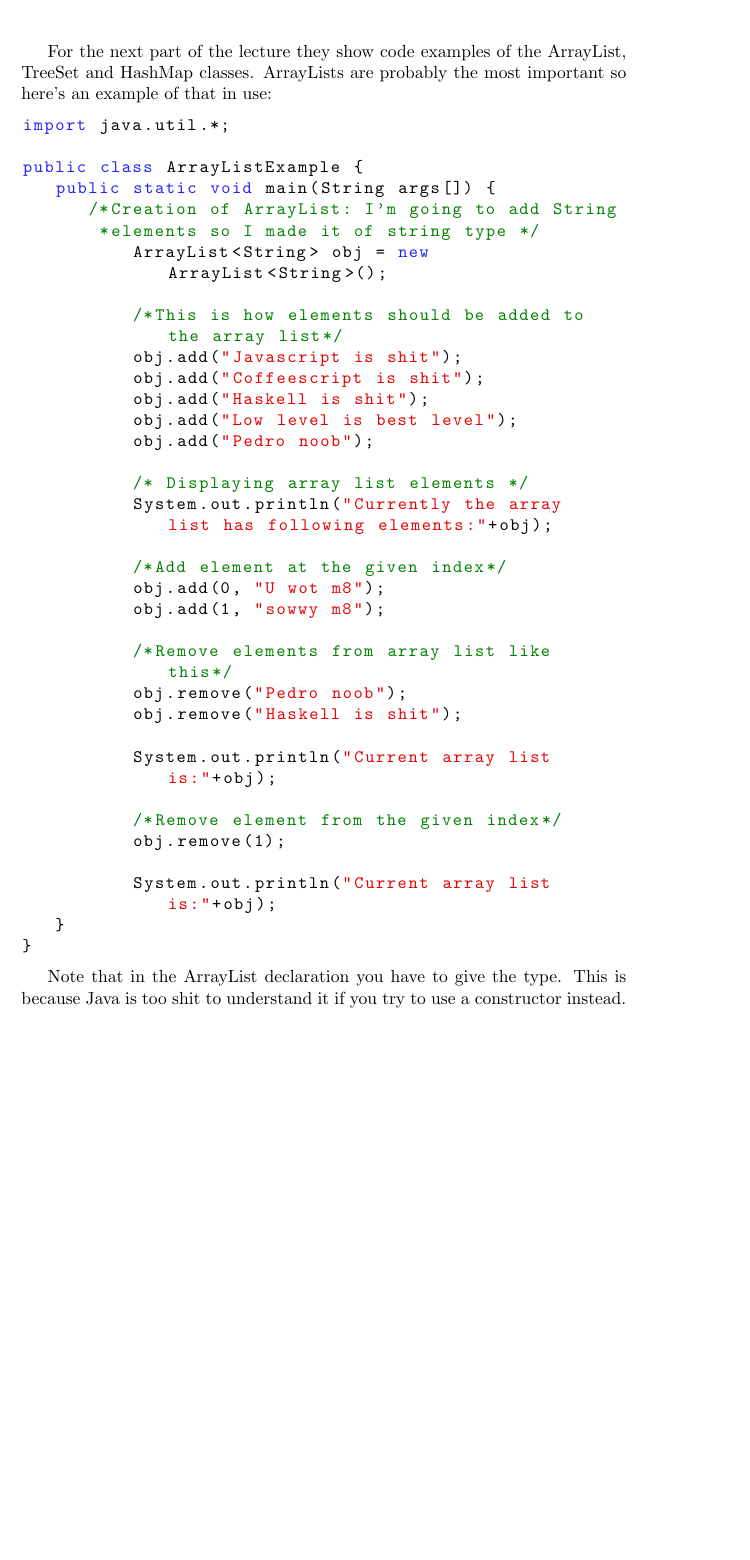
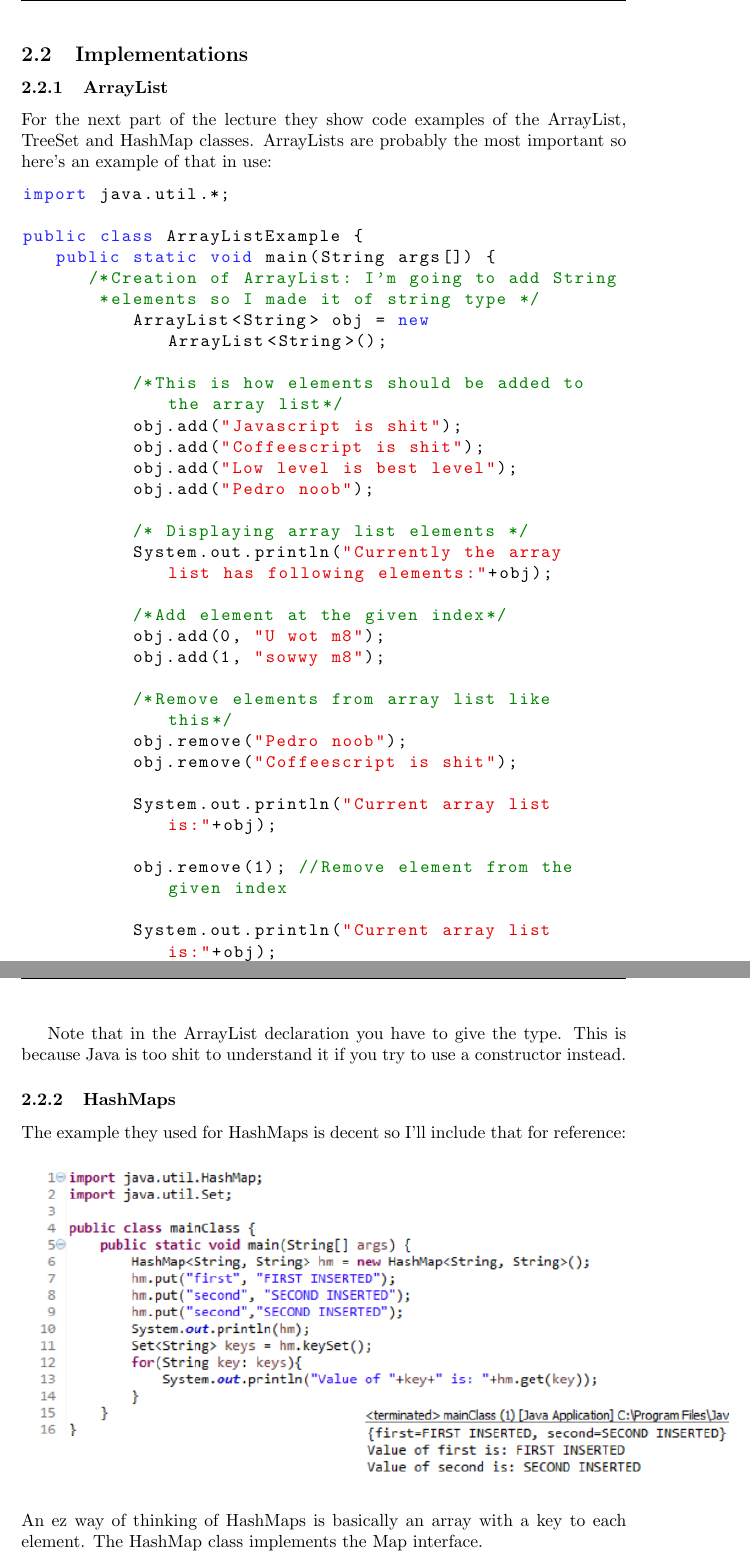
Before and after one commit to pedsm/team40, a LaTeX document (SWM/SWMnotes.tex): part of page 7 of 7 before the commit and two parts of pages 7 and 8 of 8 after it, the two joined at a grey line, cut at the place of the change, the shorter picture padded with empty space. Compiled offline with pdfLaTeX.

Commit message:
added some subsections

```diff
--- a/SWM/SWMnotes.tex
+++ b/SWM/SWMnotes.tex
@@ -144,7 +144,8 @@ Most of these interfaces can be found in the java.util.* package, whilst the `It
 \\\\
 \includegraphics[scale = 0.65]{jcfImplementations}
 \newpage
-
+\subsection{Implementations}
+\subsubsection{ArrayList}
 For the next part of the lecture they show code examples of the ArrayList, TreeSet and HashMap classes. ArrayLists are probably the most important so here's an example of that in use:
 
 \begin{lstlisting}
@@ -159,7 +160,6 @@ public class ArrayListExample {
 	  /*This is how elements should be added to the array list*/
 	  obj.add("Javascript is shit");
 	  obj.add("Coffeescript is shit");
-	  obj.add("Haskell is shit");
 	  obj.add("Low level is best level");
 	  obj.add("Pedro noob");
 
@@ -172,12 +172,11 @@ public class ArrayListExample {
 
 	  /*Remove elements from array list like this*/
 	  obj.remove("Pedro noob");
-	  obj.remove("Haskell is shit");
+	  obj.remove("Coffeescript is shit");
 
 	  System.out.println("Current array list is:"+obj);
 
-	  /*Remove element from the given index*/
-	  obj.remove(1);
+	  obj.remove(1); //Remove element from the given index
 
 	  System.out.println("Current array list is:"+obj);
    }
@@ -185,6 +184,14 @@ public class ArrayListExample {
 \end{lstlisting}
 
 Note that in the ArrayList declaration you have to give the type. This is because Java is too shit to understand it if you try to use a constructor instead.
+\subsubsection{HashMaps}
+The example they used for HashMaps is decent so I'll include that for reference:
+\\\\
+\includegraphics[scale = 0.7]{hashMap}
+\\\\
+An ez way of thinking of HashMaps is basically an array with a key to each element. The HashMap class implements the Map interface.
+
+
 
 
 \end{document}
```
Also changed, not shown: SWM/SWMnotes.pdf, SWM/hashMap.png (added).
